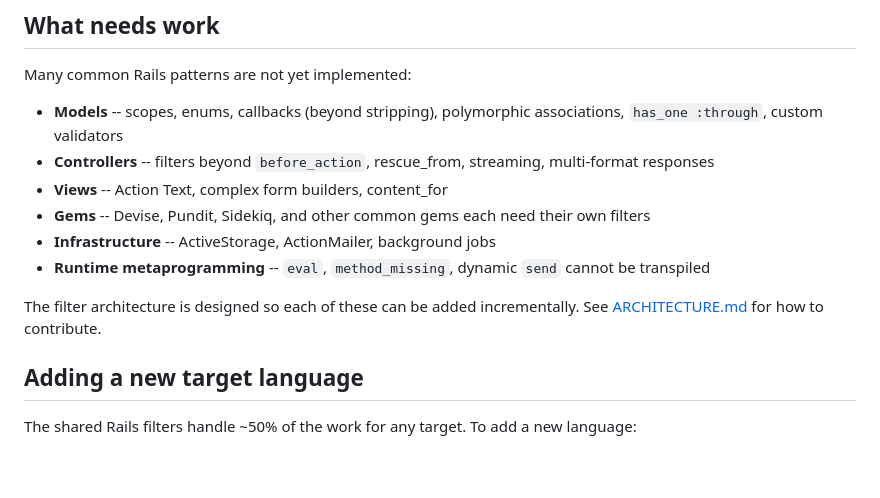
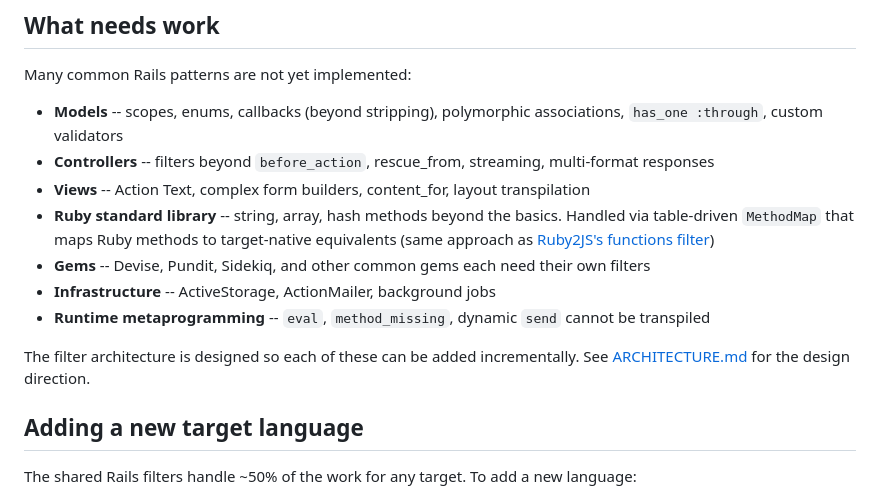
Before and after one commit to rubys/railcar, a Markdown page: README.md, the part around the change. GitHub-like rendering; blank space fills up the shorter version.

```diff
--- a/README.md
+++ b/README.md
@@ -222,12 +222,13 @@ Many common Rails patterns are not yet implemented:
 
 - **Models** -- scopes, enums, callbacks (beyond stripping), polymorphic associations, `has_one :through`, custom validators
 - **Controllers** -- filters beyond `before_action`, rescue_from, streaming, multi-format responses
-- **Views** -- Action Text, complex form builders, content_for
+- **Views** -- Action Text, complex form builders, content_for, layout transpilation
+- **Ruby standard library** -- string, array, hash methods beyond the basics. Handled via table-driven `MethodMap` that maps Ruby methods to target-native equivalents (same approach as [Ruby2JS's functions filter](https://www.ruby2js.com/docs/filters/functions))
 - **Gems** -- Devise, Pundit, Sidekiq, and other common gems each need their own filters
 - **Infrastructure** -- ActiveStorage, ActionMailer, background jobs
 - **Runtime metaprogramming** -- `eval`, `method_missing`, dynamic `send` cannot be transpiled
 
-The filter architecture is designed so each of these can be added incrementally. See [ARCHITECTURE.md](ARCHITECTURE.md) for how to contribute.
+The filter architecture is designed so each of these can be added incrementally. See [ARCHITECTURE.md](ARCHITECTURE.md) for the design direction.
 
 ## Adding a new target language
 
```
Also changed, not shown: ARCHITECTURE.md (+48 -0 lines).
